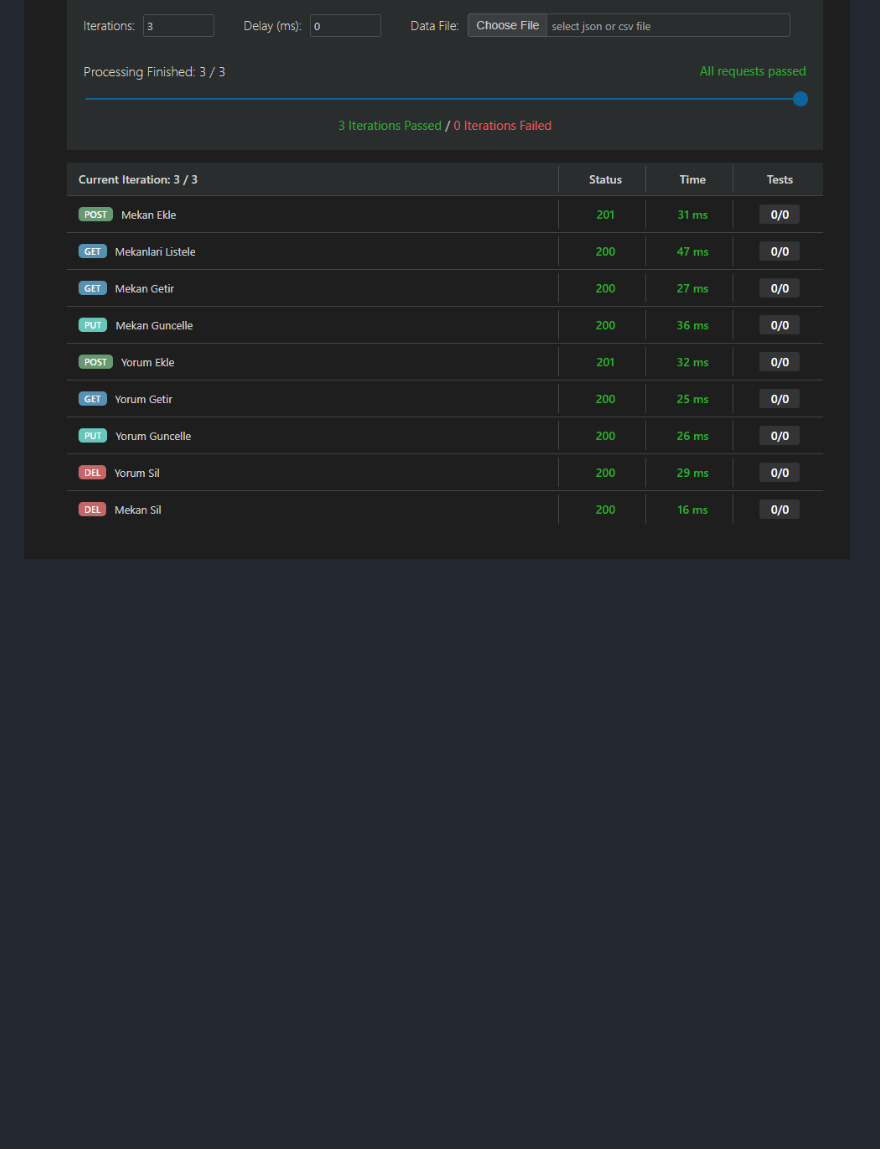
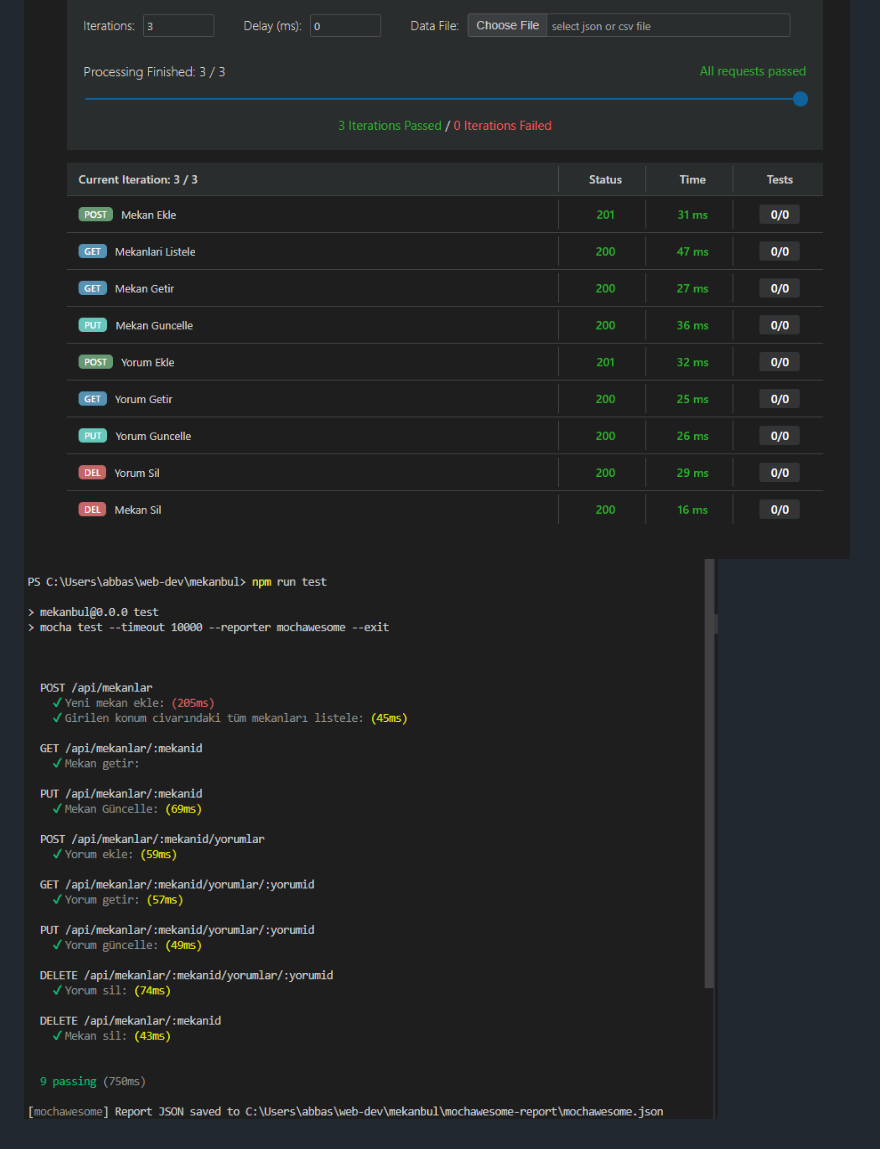
Before and after one commit to Abbas-Abdelila/mekanbul, a Markdown page: Readme.md, the part around the change. Rendered like a GitHub page; pictures changed too: resimler/test cli.png (added); blank space fills up the shorter version.

Commit message:
test api cli

```diff
--- a/Readme.md
+++ b/Readme.md
@@ -10,3 +10,4 @@
 ![Mekan_id ve yorum_id ile yoruma ulasim](/resimler/yorum_by_mekan_id.PNG)
 
 ![API TESTLER](/resimler/test%20resim.PNG)
+![API TEST CLI](resimler/test%20cli.png)
```
